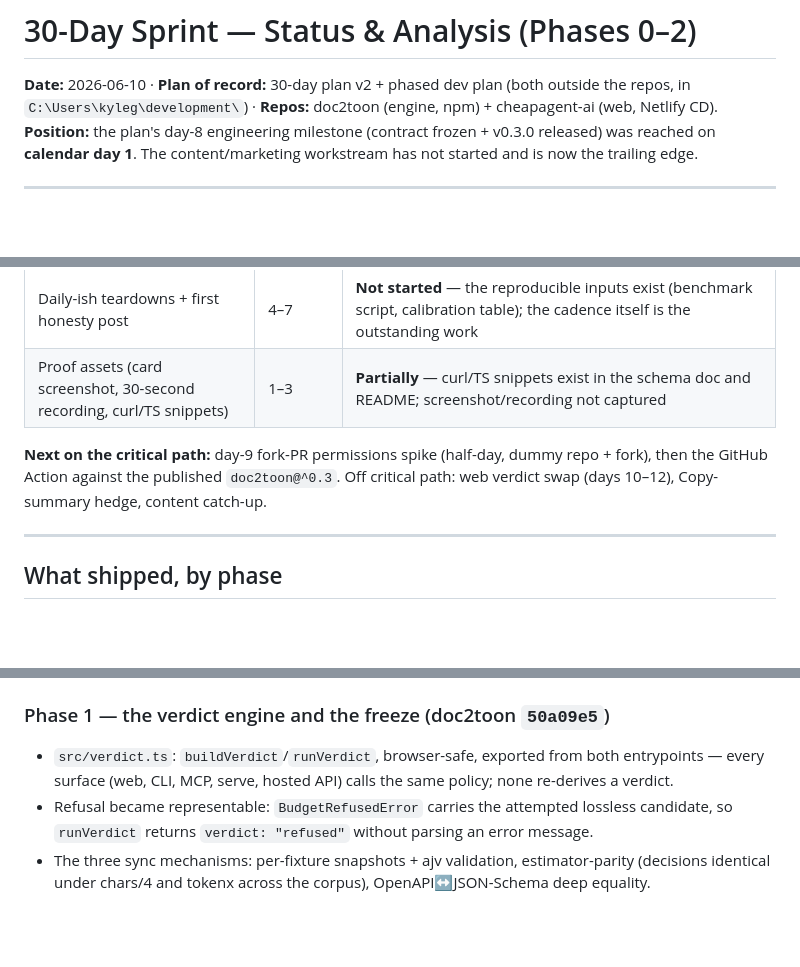
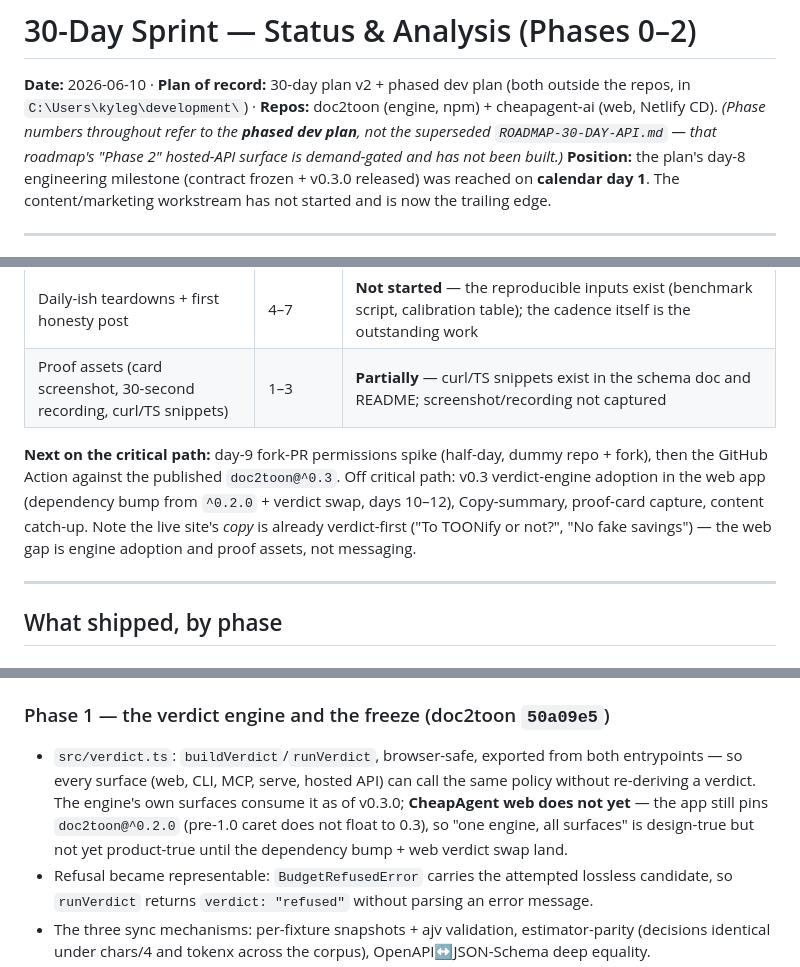
Before and after one commit to Profusion-AI/cheapagent-ai, a Markdown page: docs/sprint-status-30-day.md, 3 parts joined by grey strips. GitHub-like rendering; blank space fills up the shorter version.

Commit message:
Sprint report: post-release QC amendments
- Phase numbers disambiguated from the superseded API roadmap
- Web adoption claim corrected: app still pins doc2toon@^0.2.0, so the
  frozen contract is design-true but not yet product-true on the web
- Remaining web work renamed: engine adoption + Copy-summary + proof
  assets (live copy is already verdict-first)
- QC-loop section records the post-release pass and same-day fixes

Co-Authored-By: Claude Fable 5 <noreply@anthropic.com>

```diff
--- a/docs/sprint-status-30-day.md
+++ b/docs/sprint-status-30-day.md
@@ -1,6 +1,7 @@
 # 30-Day Sprint — Status & Analysis (Phases 0–2)
 
 **Date:** 2026-06-10 · **Plan of record:** 30-day plan v2 + phased dev plan (both outside the repos, in `C:\Users\kyleg\development\`) · **Repos:** doc2toon (engine, npm) + cheapagent-ai (web, Netlify CD).
+*(Phase numbers throughout refer to the **phased dev plan**, not the superseded `ROADMAP-30-DAY-API.md` — that roadmap's "Phase 2" hosted-API surface is demand-gated and has not been built.)*
 **Position:** the plan's day-8 engineering milestone (contract frozen + v0.3.0 released) was reached on **calendar day 1**. The content/marketing workstream has not started and is now the trailing edge.
 
 ---
@@ -16,7 +17,7 @@
 | Daily-ish teardowns + first honesty post | 4–7 | **Not started** — the reproducible inputs exist (benchmark script, calibration table); the cadence itself is the outstanding work |
 | Proof assets (card screenshot, 30-second recording, curl/TS snippets) | 1–3 | **Partially** — curl/TS snippets exist in the schema doc and README; screenshot/recording not captured |
 
-**Next on the critical path:** day-9 fork-PR permissions spike (half-day, dummy repo + fork), then the GitHub Action against the published `doc2toon@^0.3`. Off critical path: web verdict swap (days 10–12), Copy-summary hedge, content catch-up.
+**Next on the critical path:** day-9 fork-PR permissions spike (half-day, dummy repo + fork), then the GitHub Action against the published `doc2toon@^0.3`. Off critical path: v0.3 verdict-engine adoption in the web app (dependency bump from `^0.2.0` + verdict swap, days 10–12), Copy-summary, proof-card capture, content catch-up. Note the live site's *copy* is already verdict-first ("To TOONify or not?", "No fake savings") — the web gap is engine adoption and proof assets, not messaging.
 
 ---
 
@@ -31,7 +32,7 @@
 
 ### Phase 1 — the verdict engine and the freeze (doc2toon `50a09e5`)
 
-- `src/verdict.ts`: `buildVerdict`/`runVerdict`, browser-safe, exported from both entrypoints — every surface (web, CLI, MCP, serve, hosted API) calls the same policy; none re-derives a verdict.
+- `src/verdict.ts`: `buildVerdict`/`runVerdict`, browser-safe, exported from both entrypoints — so every surface (web, CLI, MCP, serve, hosted API) can call the same policy without re-deriving a verdict. The engine's own surfaces consume it as of v0.3.0; **CheapAgent web does not yet** — the app still pins `doc2toon@^0.2.0` (pre-1.0 caret does not float to 0.3), so "one engine, all surfaces" is design-true but not yet product-true until the dependency bump + web verdict swap land.
 - Refusal became representable: `BudgetRefusedError` carries the attempted lossless candidate, so `runVerdict` returns `verdict: "refused"` without parsing an error message.
 - The three sync mechanisms: per-fixture snapshots + ajv validation, estimator-parity (decisions identical under chars/4 and tokenx across the corpus), OpenAPI↔JSON-Schema deep equality.
 - **Calibration answered all 7 open questions with data** (`docs/calibration-v1.md`), and produced three engine changes:
```
Also changed, not shown: other parts of docs/sprint-status-30-day.md (+2 -0 lines).
